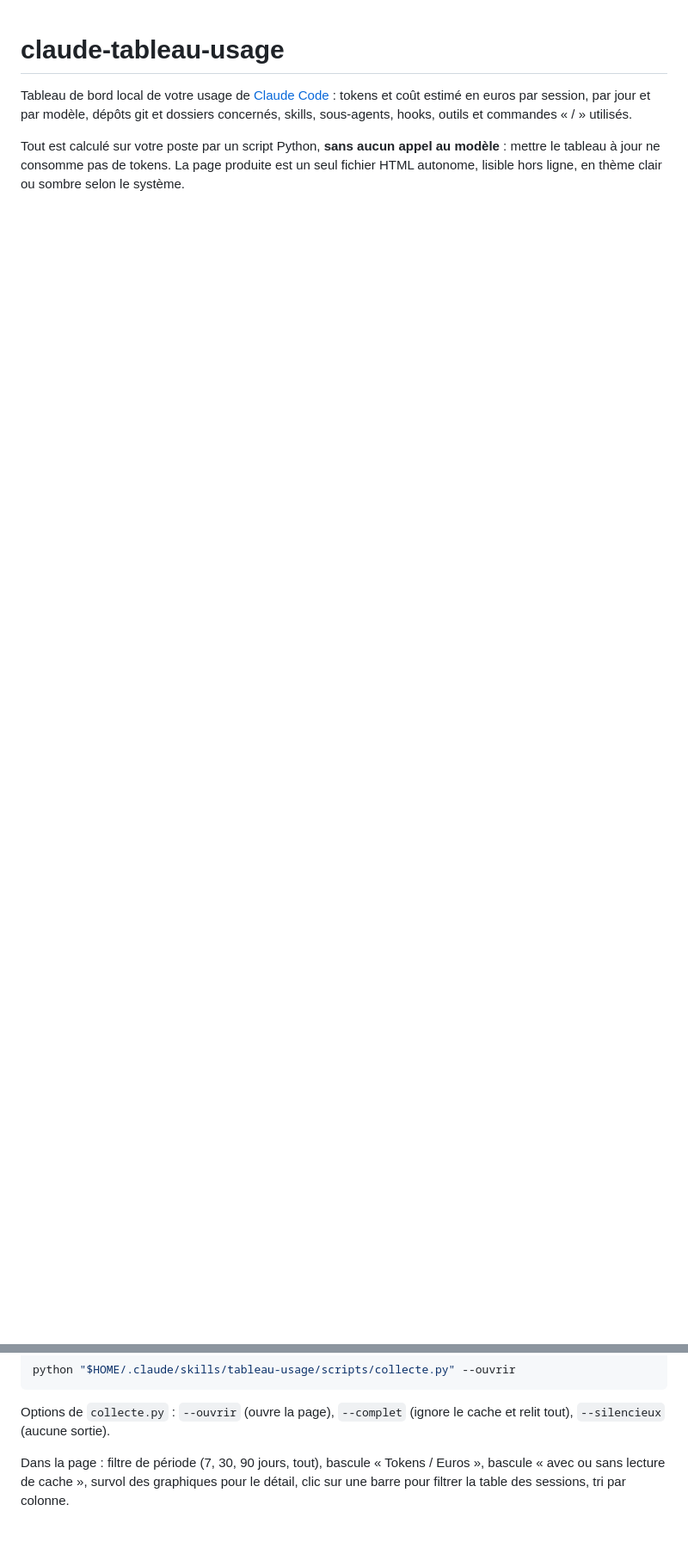
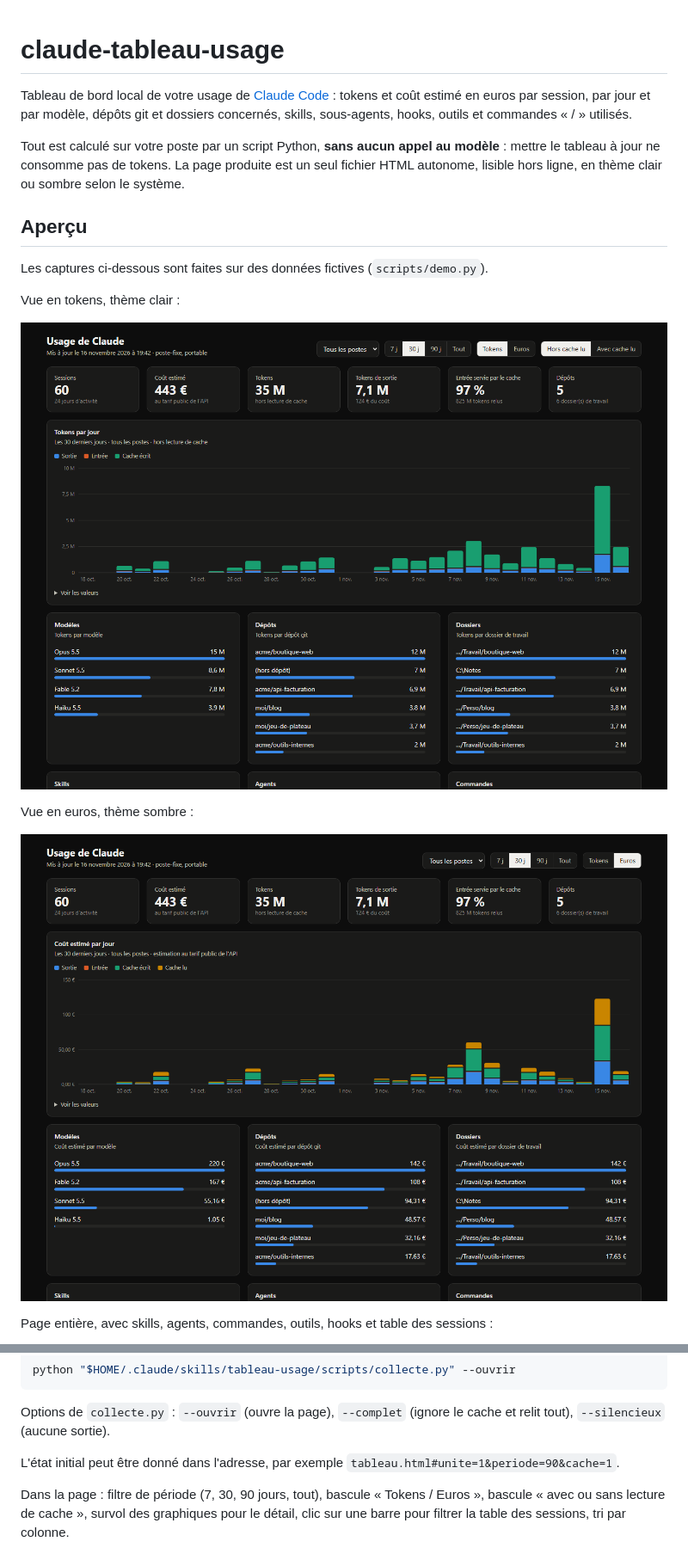
Before and after one commit to drangoht/claude-tableau-usage, a Markdown page: README.md, 2 parts joined by grey strips. Shown at 86% size. Drawn GitHub-style; pictures changed too: docs/tableau-euros.png (added), docs/tableau-tokens.png (added); blank space fills up the shorter version.

Commit message:
Captures d'écran sur données fictives, page de démonstration, nom dans la licence
Co-Authored-By: Claude Fable 5.2 <noreply@anthropic.com>

```diff
--- a/README.md
+++ b/README.md
@@ -8,3 +8,17 @@ Tout est calculé sur votre poste par un script Python, **sans aucun appel au mo
 consomme pas de tokens. La page produite est un seul fichier HTML autonome, lisible hors ligne, en thème clair ou
 sombre selon le système.
 
+## Aperçu
+
+Les captures ci-dessous sont faites sur des données fictives (`scripts/demo.py`).
+
+Vue en tokens, thème clair :
+
+![Tableau de bord en tokens : tuiles de synthèse, tokens par jour, modèles, dépôts et dossiers](docs/tableau-tokens.png)
+
+Vue en euros, thème sombre :
+
+![Tableau de bord en euros : coût estimé par jour, par modèle, par dépôt et par dossier](docs/tableau-euros.png)
+
+Page entière, avec skills, agents, commandes, outils, hooks et table des sessions :
+
@@ -62,6 +82,8 @@ python "$HOME/.claude/skills/tableau-usage/scripts/collecte.py" --ouvrir
 
 Options de `collecte.py` : `--ouvrir` (ouvre la page), `--complet` (ignore le cache et relit tout),
 `--silencieux` (aucune sortie).
+
+L'état initial peut être donné dans l'adresse, par exemple `tableau.html#unite=1&periode=90&cache=1`.
 
 Dans la page : filtre de période (7, 30, 90 jours, tout), bascule « Tokens / Euros », bascule « avec ou sans lecture
 de cache », survol des graphiques pour le détail, clic sur une barre pour filtrer la table des sessions, tri par
```
Also changed, not shown: other parts of README.md (+6 -0 lines), docs/tableau-detail.png (added), 4 other files.
